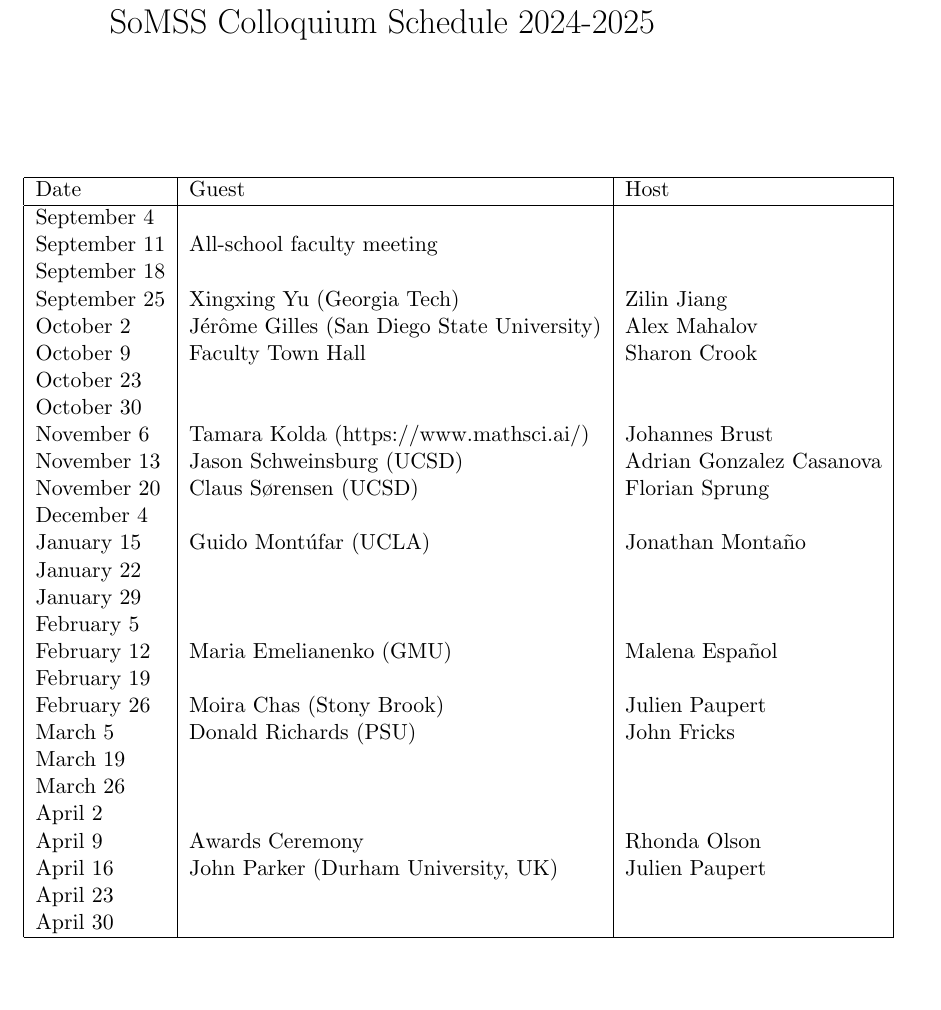
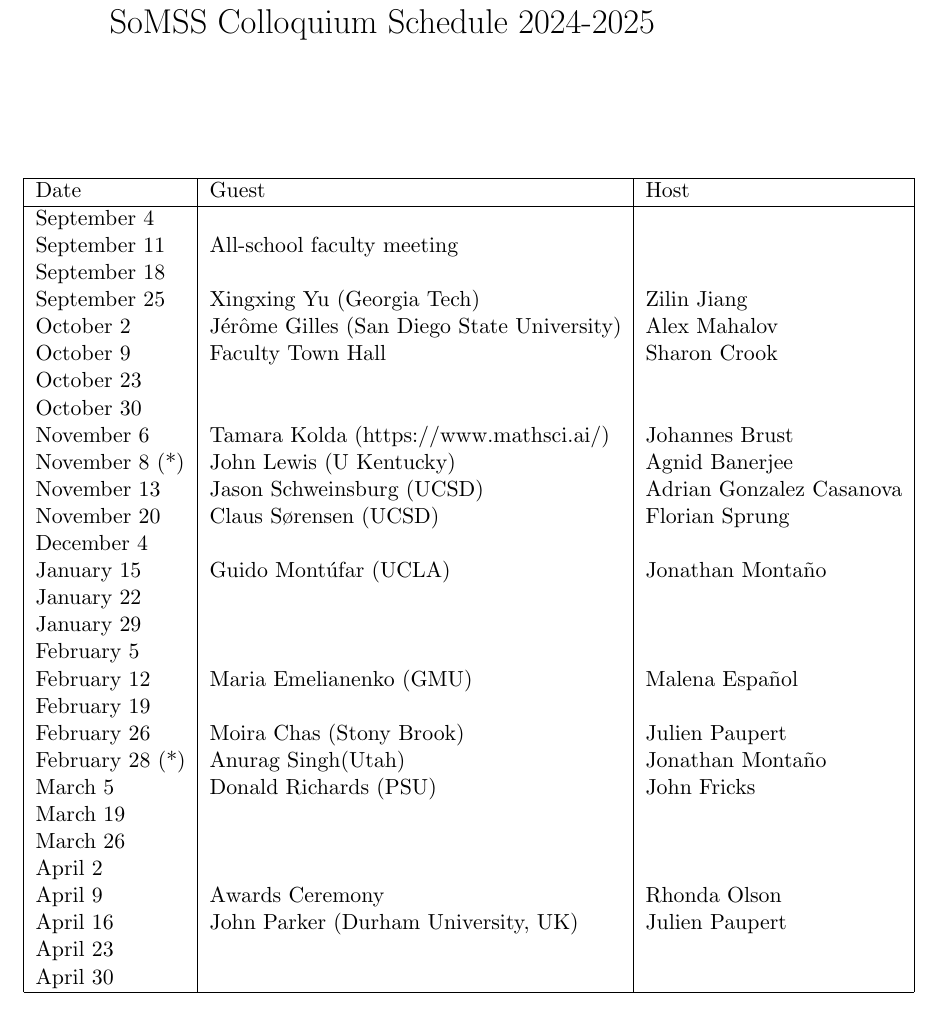
Before and after one commit to johnfricks/johnfricks.github.io, a LaTeX document (docs/coll/schedule.tex): part of the page, cut so that both start at the same text, the shorter picture padded with empty space. Compiled offline with pdfLaTeX.

Commit message:
update Agnid

```diff
--- a/docs/coll/schedule.tex
+++ b/docs/coll/schedule.tex
@@ -5,10 +5,7 @@
 \author{}
 \date{}
 \maketitle
-
-
-
-\begin{table}[htp]
+%\begin{table}[htp]
 %\caption{}
 \begin{center}
 \begin{tabular}{|l|l|l|}
@@ -24,6 +21,7 @@ October 9 & Faculty Town Hall & Sharon Crook\\
 October 23 & & \\
 October 30 & & \\
 November 6 & Tamara Kolda (https://www.mathsci.ai/) & Johannes Brust\\
+November 8 (*) & John Lewis (U Kentucky) & Agnid Banerjee\\
 November 13 & Jason Schweinsburg (UCSD) & Adrian Gonzalez Casanova\\
 November 20 &Claus S\o rensen (UCSD) & Florian Sprung \\
 December 4 & & \\
@@ -34,6 +32,7 @@ February 5 & & \\
 February 12 & Maria Emelianenko (GMU) & Malena Espa\~nol\\
 February 19 & & \\
 February 26  & Moira Chas (Stony Brook) & Julien Paupert \\
+February 28 (*) & Anurag Singh(Utah) & Jonathan Monta\~no\\
 March 5 & Donald Richards (PSU) & John Fricks \\
 March 19 & & \\
 March 26 & & \\
```
Also changed, not shown: docs/coll/schedule.pdf, docs/coll/schedule.tex (4 more changed lines), 3 other files.
